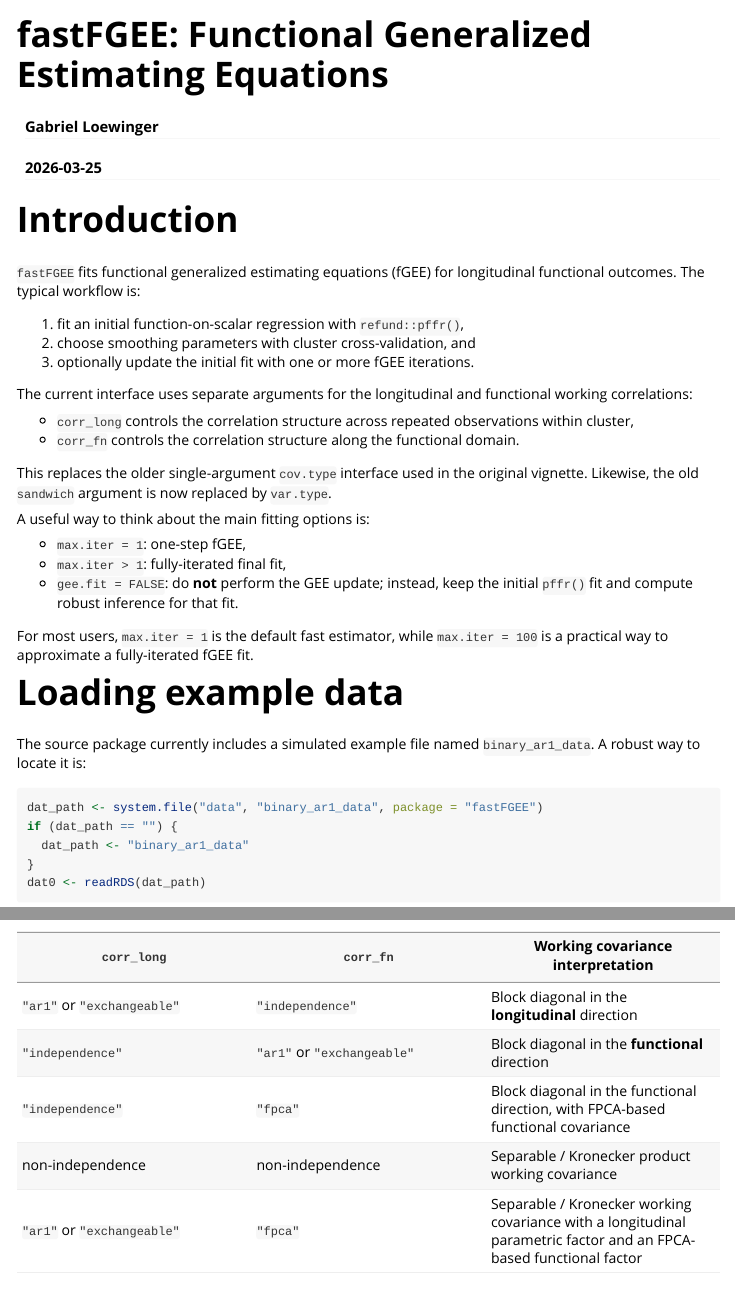
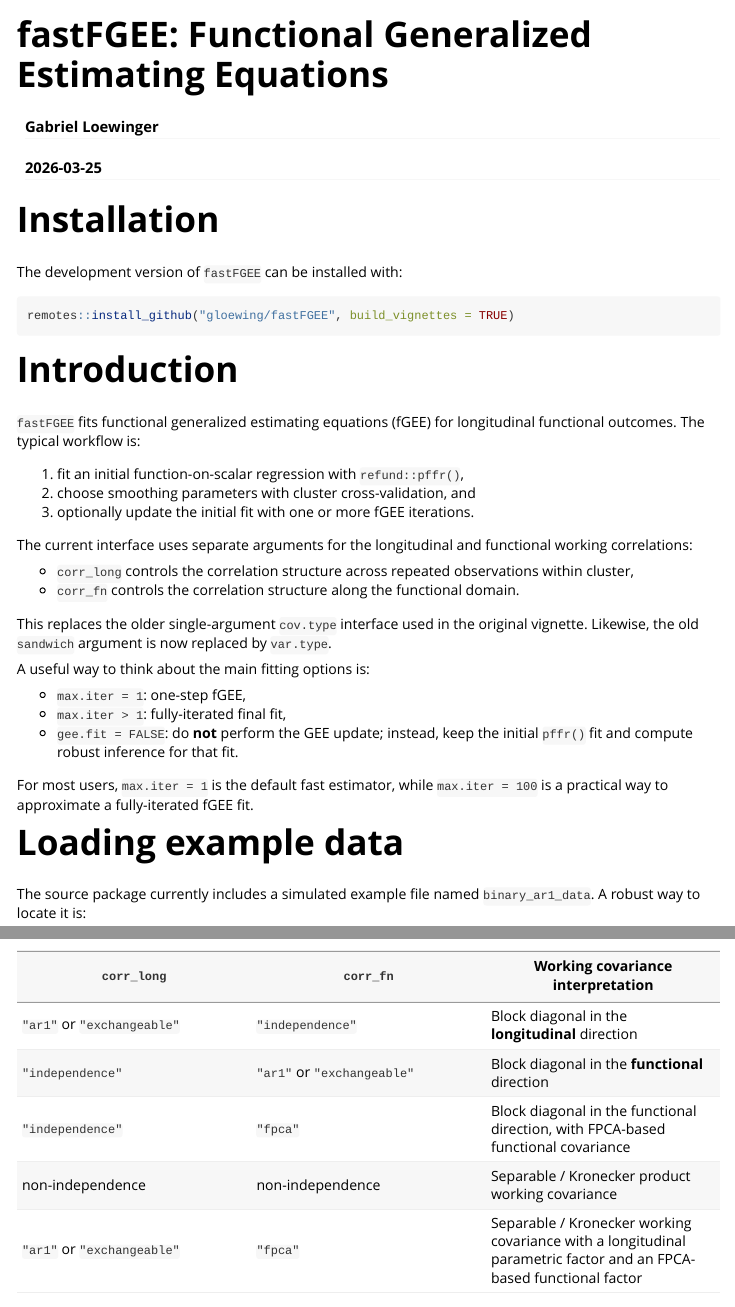
Before and after one commit to gloewing/fastFGEE, an R Markdown document (vignettes/fastFGEE.Rmd): the page in a window 1100 px wide, from its top, and a second part further down, joined at a grey line. Rendered offline with R 4.5, knitr and Pandoc, with nearby package versions.

Commit message:
updated vignette

````diff
--- a/vignettes/fastFGEE.Rmd
+++ b/vignettes/fastFGEE.Rmd
@@ -10,6 +10,13 @@ vignette: >
 ---
 
 <!-- Suggested package location: vignettes/fastFGEE.Rmd -->
+# Installation
+
+The development version of `fastFGEE` can be installed with:
+
+```{r, eval = FALSE}
+remotes::install_github("gloewing/fastFGEE", build_vignettes = TRUE)
+```
 
 ```{r setup, include = FALSE}
 knitr::opts_chunk$set(collapse = TRUE, comment = "#>", warning = FALSE, message = FALSE)
````
